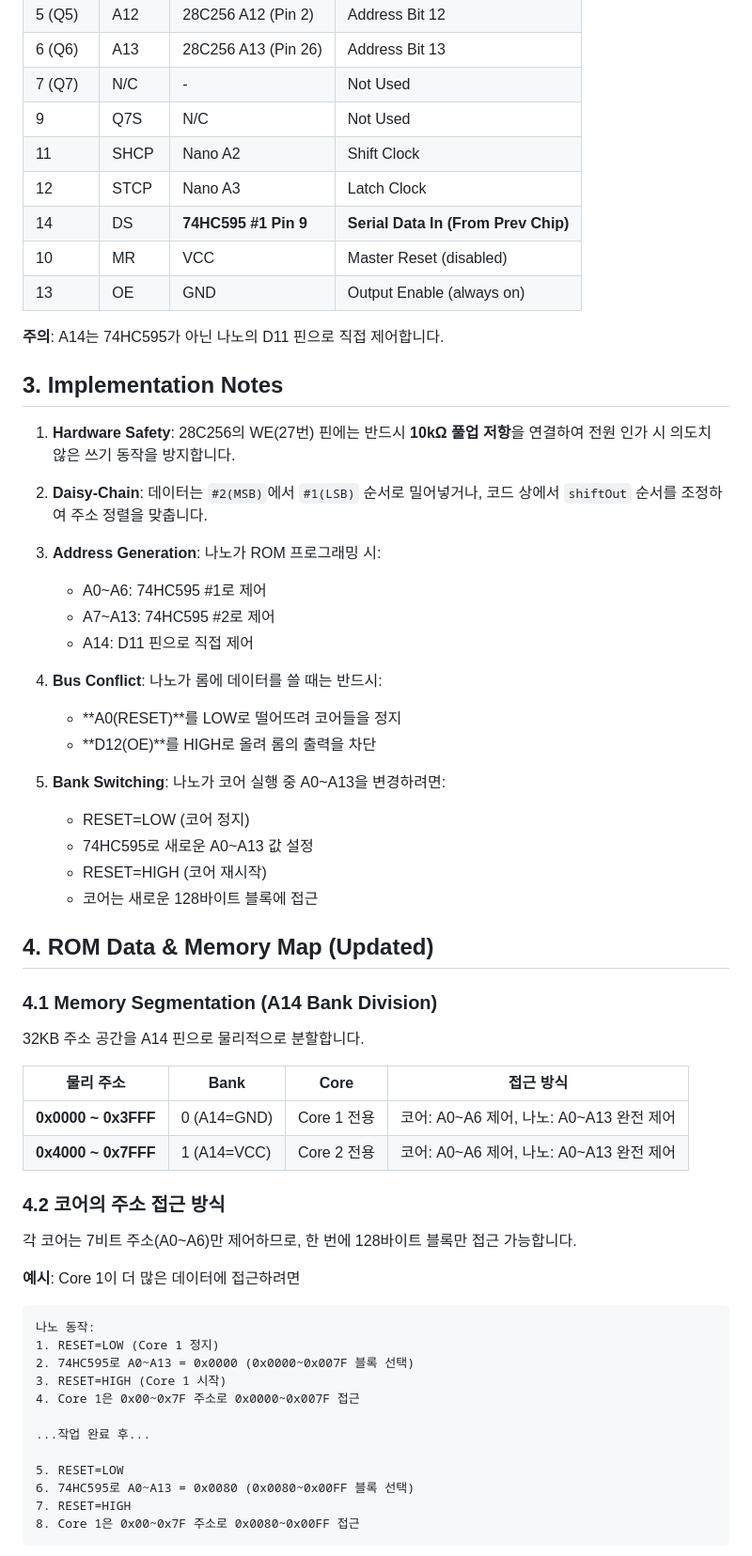
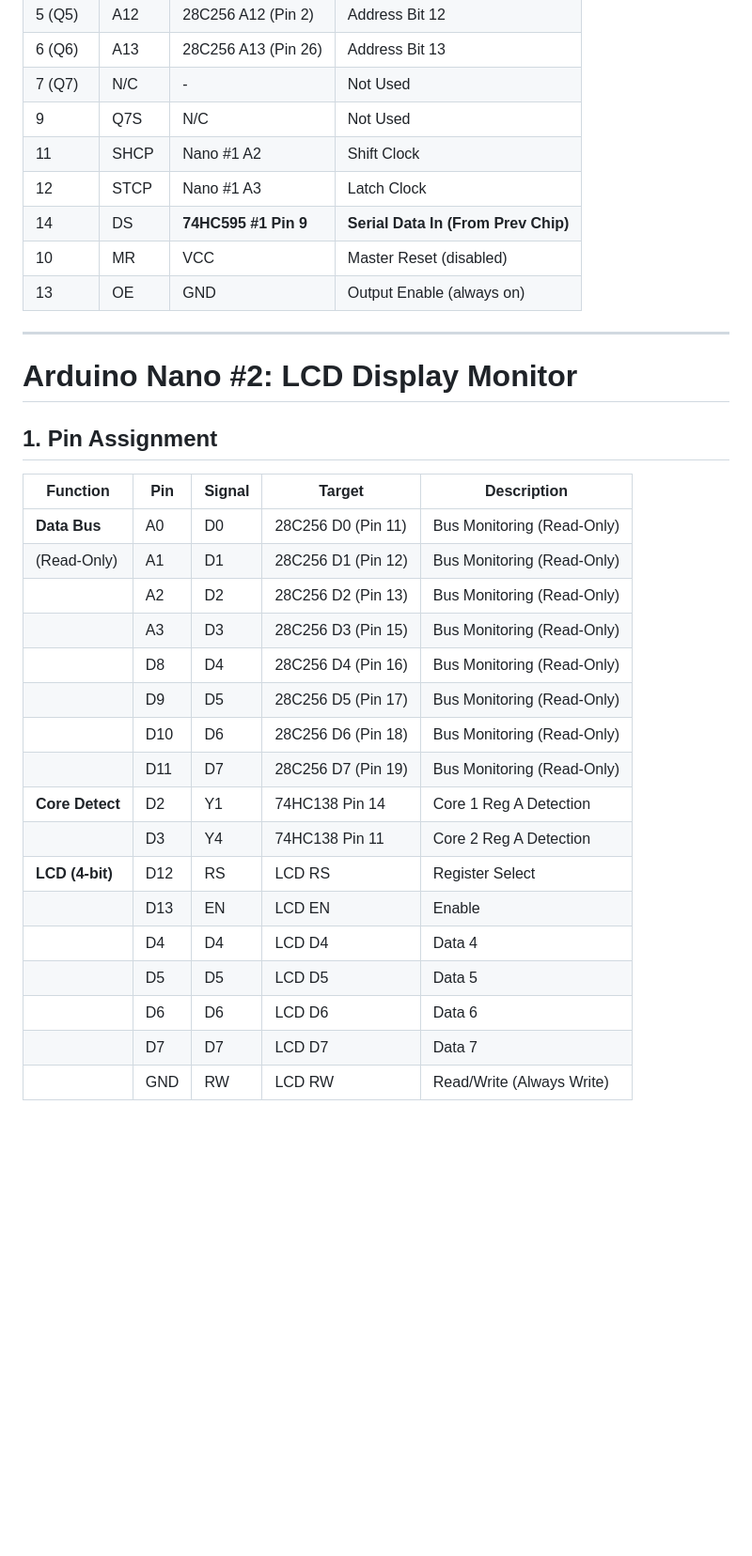
Before and after one commit to Sierrastdio/Dual328P, a Markdown page: README.md, the part around one of its changes. Shown at 94% size. Rendered like a GitHub page; blank space fills up the shorter version.

````diff
--- a/README.md
+++ b/README.md
@@ -198,64 +242,35 @@
 | 6 (Q6) | A13 | 28C256 A13 (Pin 26) | Address Bit 13 |
 | 7 (Q7) | N/C | - | Not Used |
 | 9 | Q7S | N/C | Not Used |
-| 11 | SHCP | Nano A2 | Shift Clock |
-| 12 | STCP | Nano A3 | Latch Clock |
+| 11 | SHCP | Nano #1 A2 | Shift Clock |
+| 12 | STCP | Nano #1 A3 | Latch Clock |
 | 14 | DS | **74HC595 #1 Pin 9** | **Serial Data In (From Prev Chip)** |
 | 10 | MR | VCC | Master Reset (disabled) |
 | 13 | OE | GND | Output Enable (always on) |
 
-**주의**: A14는 74HC595가 아닌 나노의 D11 핀으로 직접 제어합니다.
+---
 
-## 3. Implementation Notes
+# Arduino Nano #2: LCD Display Monitor
 
-1. **Hardware Safety**: 28C256의 WE(27번) 핀에는 반드시 **10kΩ 풀업 저항**을 연결하여 전원 인가 시 의도치 않은 쓰기 동작을 방지합니다.
+## 1. Pin Assignment
 
-2. **Daisy-Chain**: 데이터는 `#2(MSB)`에서 `#1(LSB)` 순서로 밀어넣거나, 코드 상에서 `shiftOut` 순서를 조정하여 주소 정렬을 맞춥니다.
+| Function | Pin | Signal | Target | Description |
+|----------|-----|--------|--------|-------------|
+| **Data Bus** | A0 | D0 | 28C256 D0 (Pin 11) | Bus Monitoring (Read-Only) |
+| (Read-Only) | A1 | D1 | 28C256 D1 (Pin 12) | Bus Monitoring (Read-Only) |
+| | A2 | D2 | 28C256 D2 (Pin 13) | Bus Monitoring (Read-Only) |
+| | A3 | D3 | 28C256 D3 (Pin 15) | Bus Monitoring (Read-Only) |
+| | D8 | D4 | 28C256 D4 (Pin 16) | Bus Monitoring (Read-Only) |
+| | D9 | D5 | 28C256 D5 (Pin 17) | Bus Monitoring (Read-Only) |
+| | D10 | D6 | 28C256 D6 (Pin 18) | Bus Monitoring (Read-Only) |
+| | D11 | D7 | 28C256 D7 (Pin 19) | Bus Monitoring (Read-Only) |
+| **Core Detect** | D2 | Y1 | 74HC138 Pin 14 | Core 1 Reg A Detection |
+| | D3 | Y4 | 74HC138 Pin 11 | Core 2 Reg A Detection |
+| **LCD (4-bit)** | D12 | RS | LCD RS | Register Select |
+| | D13 | EN | LCD EN | Enable |
+| | D4 | D4 | LCD D4 | Data 4 |
+| | D5 | D5 | LCD D5 | Data 5 |
+| | D6 | D6 | LCD D6 | Data 6 |
+| | D7 | D7 | LCD D7 | Data 7 |
+| | GND | RW | LCD RW | Read/Write (Always Write) |
 
-3. **Address Generation**: 나노가 ROM 프로그래밍 시:
-   - A0~A6: 74HC595 #1로 제어
-   - A7~A13: 74HC595 #2로 제어
-   - A14: D11 핀으로 직접 제어
-
-4. **Bus Conflict**: 나노가 롬에 데이터를 쓸 때는 반드시:
-   - **A0(RESET)**를 LOW로 떨어뜨려 코어들을 정지
-   - **D12(OE)**를 HIGH로 올려 롬의 출력을 차단
-
-5. **Bank Switching**: 나노가 코어 실행 중 A0~A13을 변경하려면:
-   - RESET=LOW (코어 정지)
-   - 74HC595로 새로운 A0~A13 값 설정
-   - RESET=HIGH (코어 재시작)
-   - 코어는 새로운 128바이트 블록에 접근
-
-## 4. ROM Data & Memory Map (Updated)
-
-### 4.1 Memory Segmentation (A14 Bank Division)
-
-32KB 주소 공간을 A14 핀으로 물리적으로 분할합니다.
-
-| 물리 주소 | Bank | Core | 접근 방식 |
-|----------|------|------|----------|
-| **0x0000 ~ 0x3FFF** | 0 (A14=GND) | Core 1 전용 | 코어: A0~A6 제어, 나노: A0~A13 완전 제어 |
-| **0x4000 ~ 0x7FFF** | 1 (A14=VCC) | Core 2 전용 | 코어: A0~A6 제어, 나노: A0~A13 완전 제어 |
-
-### 4.2 코어의 주소 접근 방식
-
-각 코어는 7비트 주소(A0~A6)만 제어하므로, 한 번에 128바이트 블록만 접근 가능합니다.
-
-**예시**: Core 1이 더 많은 데이터에 접근하려면
-
-```
-나노 동작:
-1. RESET=LOW (Core 1 정지)
-2. 74HC595로 A0~A13 = 0x0000 (0x0000~0x007F 블록 선택)
-3. RESET=HIGH (Core 1 시작)
-4. Core 1은 0x00~0x7F 주소로 0x0000~0x007F 접근
-
-...작업 완료 후...
-
-5. RESET=LOW
-6. 74HC595로 A0~A13 = 0x0080 (0x0080~0x00FF 블록 선택)
-7. RESET=HIGH
-8. Core 1은 0x00~0x7F 주소로 0x0080~0x00FF 접근
-```
-
````
Also changed, not shown: other parts of README.md (+187 -127 lines).
